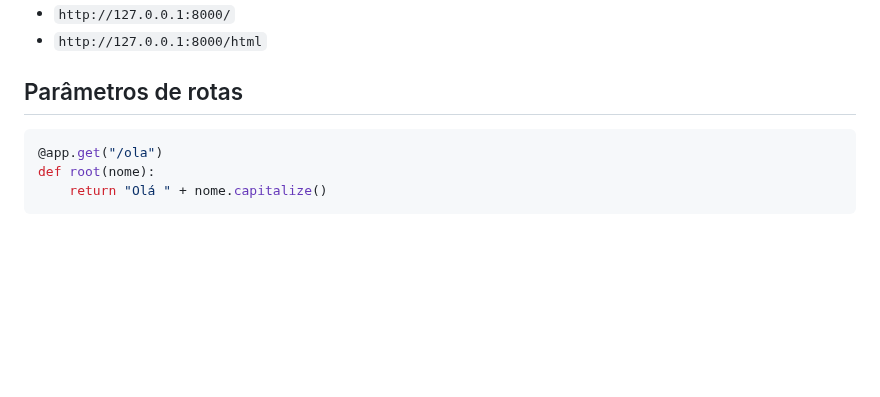
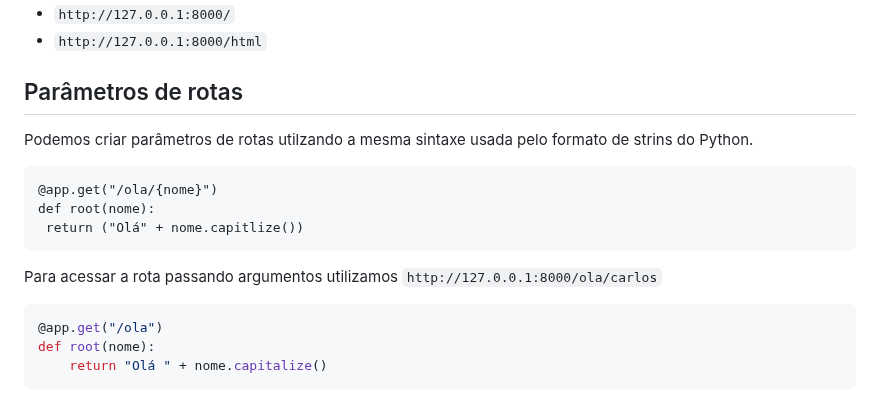
Before and after one commit to CarlosAntonioFreitasSilva/pandas_workspace, a Markdown page: python-web/README.md, the part around the change. GitHub-like rendering; blank space fills up the shorter version.

```diff
--- a/python-web/README.md
+++ b/python-web/README.md
@@ -101,6 +101,15 @@ Após o servidor ter sido inicializado acesse
 - `http://127.0.0.1:8000/html`
 
 ## Parâmetros de rotas
+Podemos criar parâmetros de rotas utilzando a mesma sintaxe usada pelo formato de strins do Python.
+
+~~~
+@app.get("/ola/{nome}")
+def root(nome):
+ return ("Olá" + nome.capitlize())
+~~~
+Para acessar a rota passando argumentos utilizamos `http://127.0.0.1:8000/ola/carlos`
+
 
 ~~~python
 @app.get("/ola")
```
